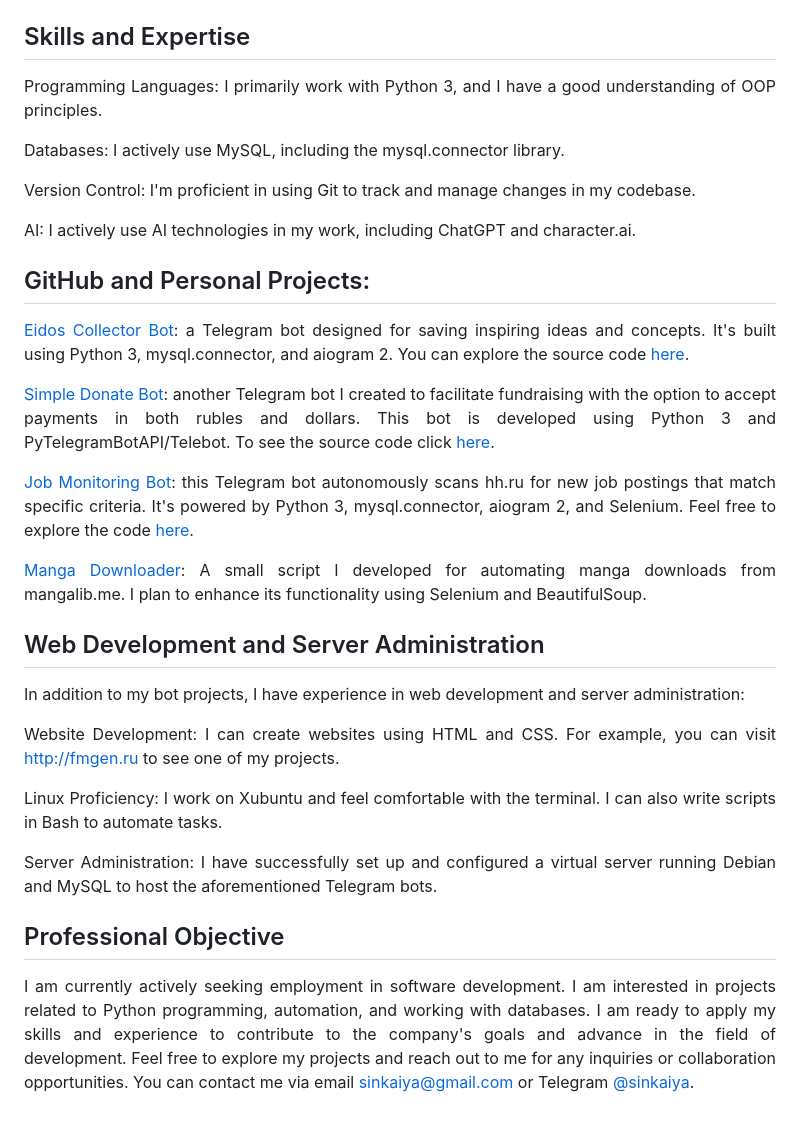
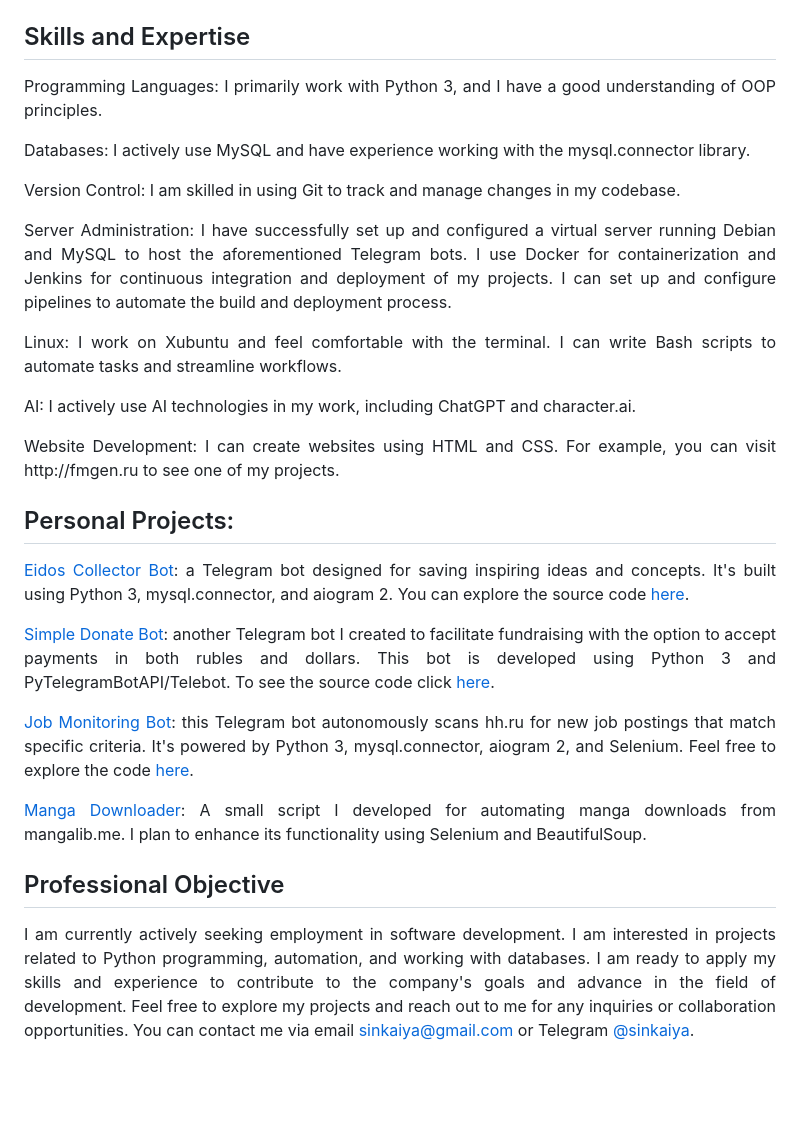
Before and after one commit to Sinkaiya/sinkaiya, a Markdown page: README.md, the part around one of its changes. GitHub-like rendering; blank space fills up the shorter version.

Commit message:
Personal readme.md update.

```diff
--- a/README.md
+++ b/README.md
@@ -39,34 +41,30 @@ I'm a 42-year-old self-taught Python developer with a background in medicine. Af
 
 ## Skills and Expertise
 
-<p align = 'justify'>Programming Languages: I primarily work with Python 3, and I have a good understanding of OOP principles.</p>
+<p align="justify">Programming Languages: I primarily work with Python 3, and I have a good understanding of OOP principles.</p>
 
-<p align = 'justify'>Databases: I actively use MySQL, including the mysql.connector library.</p>
+<p align="justify">Databases: I actively use MySQL and have experience working with the mysql.connector library.</p>
 
-<p align = 'justify'>Version Control: I'm proficient in using Git to track and manage changes in my codebase.</p>
+<p align="justify">Version Control: I am skilled in using Git to track and manage changes in my codebase.</p>
 
-<p align = 'justify'>AI: I actively use AI technologies in my work, including ChatGPT and character.ai.</p>
+<p align = "justify">Server Administration: I have successfully set up and configured a virtual server running Debian and MySQL to host the aforementioned Telegram bots. I use Docker for containerization and Jenkins for continuous integration and deployment of my projects. I can set up and configure pipelines to automate the build and deployment process.</p>
 
-## GitHub and Personal Projects:
+<p align="justify">Linux: I work on Xubuntu and feel comfortable with the terminal. I can write Bash scripts to automate tasks and streamline workflows.</p>
 
-<p align = 'justify'><a href="https://t.me/EidosCollectorBot" target="_blank">Eidos Collector Bot</a>: a Telegram bot designed for saving inspiring ideas and concepts. It's built using Python 3, mysql.connector, and aiogram 2. You can explore the source code <a href="https://github.com/sinkaiya/eidos-collector-bot" target="_blank">here</a>.</p>
+<p align="justify">AI: I actively use AI technologies in my work, including ChatGPT and character.ai.</p>
 
-<p align = 'justify'><a href="https://t.me/SimpleDonateBot" target="_blank">Simple Donate Bot</a>: another Telegram bot I created to facilitate fundraising with the option to accept payments in both rubles and dollars. This bot is developed using Python 3 and PyTelegramBotAPI/Telebot. To see the source code click <a href="https://github.com/sinkaiya/simple-donate-bot" target="_blank">here</a>.</p>
+<p align="justify">Website Development: I can create websites using HTML and CSS. For example, you can visit http://fmgen.ru to see one of my projects.</p>
 
-<p align = 'justify'><a href="https://t.me/JobMonitoringBot" target="_blank">Job Monitoring Bot</a>: this Telegram bot autonomously scans hh.ru for new job postings that match specific criteria. It's powered by Python 3, mysql.connector, aiogram 2, and Selenium. Feel free to explore the code <a href="https://github.com/sinkaiya/job-monitoring-bot" target="_blank">here</a>.</p>
+## Personal Projects:
 
-<p align = 'justify'><a href="https://github.com/Sinkaiya/manga-downloader" target="_blank">Manga Downloader</a>: A small script I developed for automating manga downloads from mangalib.me. I plan to enhance its functionality using Selenium and BeautifulSoup.</p>
+<p align="justify"><a href="https://t.me/EidosCollectorBot" target="_blank">Eidos Collector Bot</a>: a Telegram bot designed for saving inspiring ideas and concepts. It's built using Python 3, mysql.connector, and aiogram 2. You can explore the source code <a href="https://github.com/sinkaiya/eidos-collector-bot" target="_blank">here</a>.</p>
 
-## Web Development and Server Administration
+<p align="justify"><a href="https://t.me/SimpleDonateBot" target="_blank">Simple Donate Bot</a>: another Telegram bot I created to facilitate fundraising with the option to accept payments in both rubles and dollars. This bot is developed using Python 3 and PyTelegramBotAPI/Telebot. To see the source code click <a href="https://github.com/sinkaiya/simple-donate-bot" target="_blank">here</a>.</p>
 
-<p align = 'justify'>In addition to my bot projects, I have experience in web development and server administration:</p>
+<p align="justify"><a href="https://t.me/JobMonitoringBot" target="_blank">Job Monitoring Bot</a>: this Telegram bot autonomously scans hh.ru for new job postings that match specific criteria. It's powered by Python 3, mysql.connector, aiogram 2, and Selenium. Feel free to explore the code <a href="https://github.com/sinkaiya/job-monitoring-bot" target="_blank">here</a>.</p>
 
-<p align = 'justify'>Website Development: I can create websites using HTML and CSS. For example, you can visit <a href="http://fmgen.ru" target="_blank">http://fmgen.ru</a> to see one of my projects.</p>
-
-<p align = 'justify'>Linux Proficiency: I work on Xubuntu and feel comfortable with the terminal. I can also write scripts in Bash to automate tasks.</p>
-
-<p align = 'justify'>Server Administration: I have successfully set up and configured a virtual server running Debian and MySQL to host the aforementioned Telegram bots.</p>
+<p align="justify"><a href="https://github.com/Sinkaiya/manga-downloader" target="_blank">Manga Downloader</a>: A small script I developed for automating manga downloads from mangalib.me. I plan to enhance its functionality using Selenium and BeautifulSoup.</p>
 
 ## Professional Objective
 
-<p align = 'justify'>I am currently actively seeking employment in software development. I am interested in projects related to Python programming, automation, and working with databases. I am ready to apply my skills and experience to contribute to the company's goals and advance in the field of development. Feel free to explore my projects and reach out to me for any inquiries or collaboration opportunities. You can contact me via email <a href="mailto:sinkaiya@gmail.com">sinkaiya@gmail.com</a> or Telegram <a href="https://t.me/sinkaiya">@sinkaiya</a>.</p>
+<p align="justify">I am currently actively seeking employment in software development. I am interested in projects related to Python programming, automation, and working with databases. I am ready to apply my skills and experience to contribute to the company's goals and advance in the field of development. Feel free to explore my projects and reach out to me for any inquiries or collaboration opportunities. You can contact me via email <a href="mailto:sinkaiya@gmail.com">sinkaiya@gmail.com</a> or Telegram <a href="https://t.me/sinkaiya">@sinkaiya</a>.</p>
```
Also changed, not shown: other parts of README.md (+6 -4 lines).
